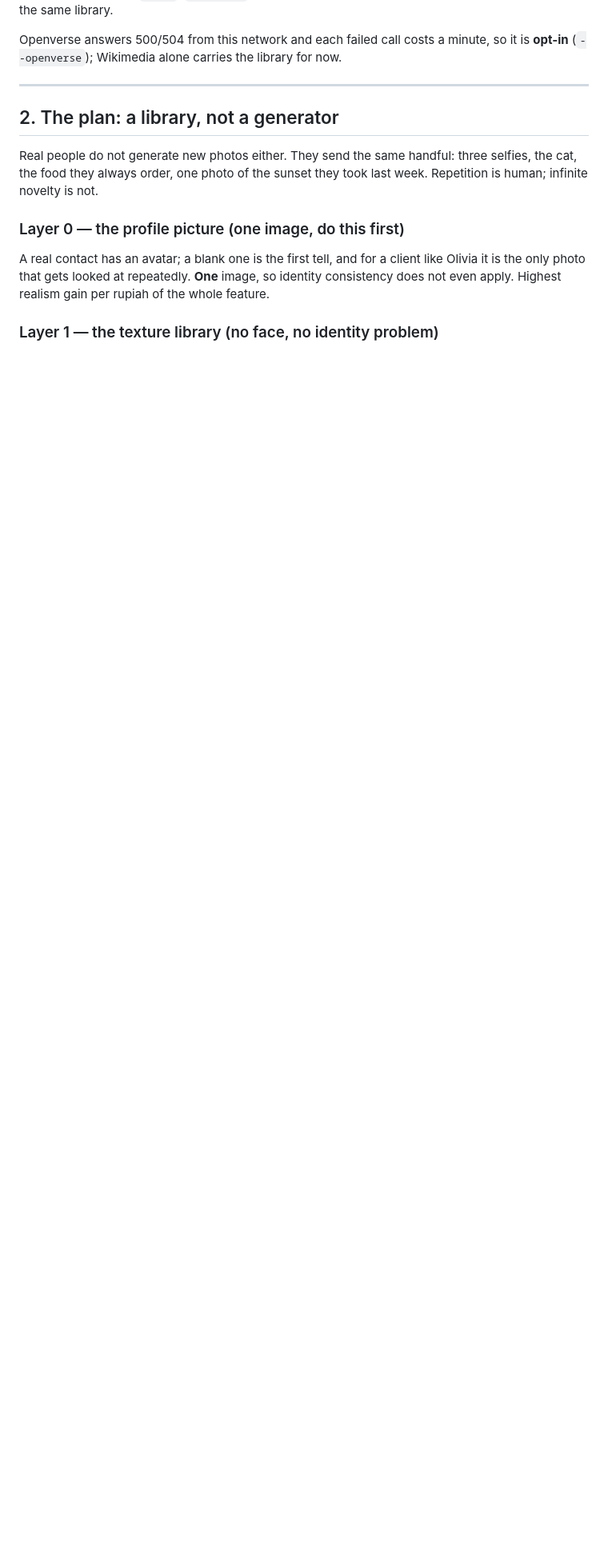
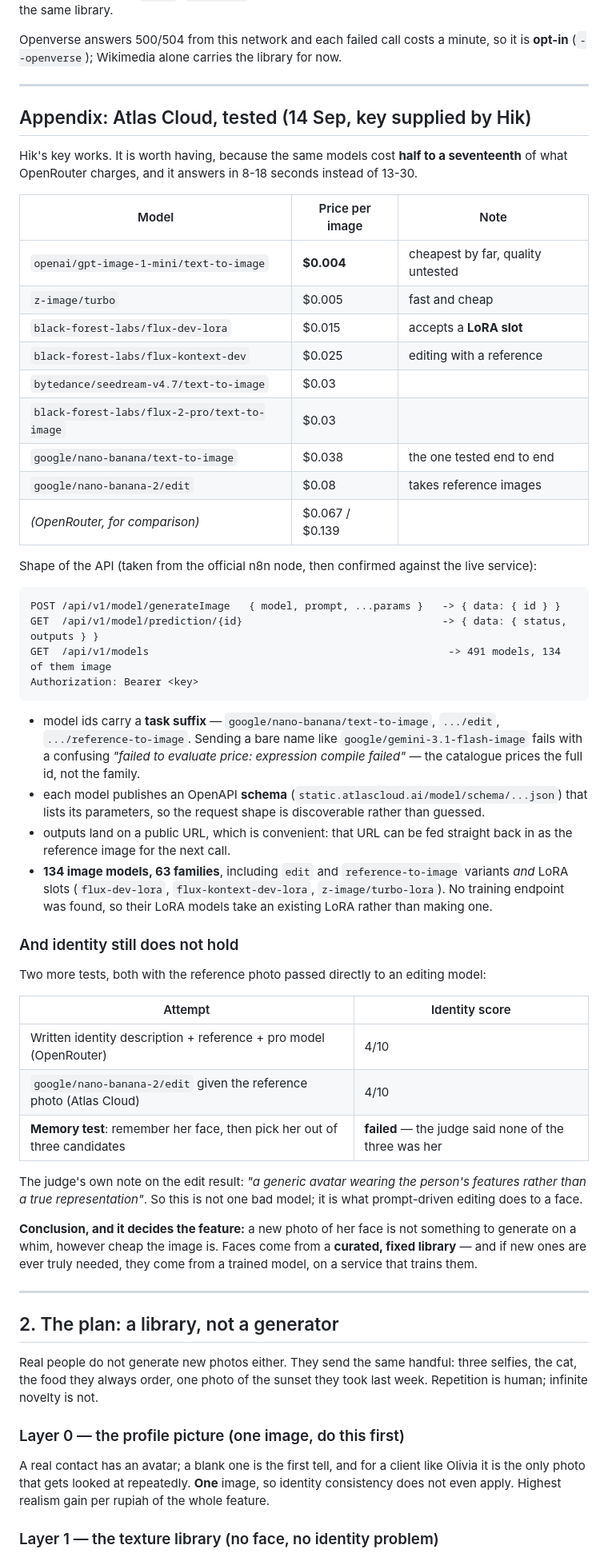
Before and after one commit to Mezzwynn/understudy, a Markdown page: PHOTOS.md, the part around the change. Shown at 80% size. GitHub-like rendering; blank space fills up the shorter version.

Commit message:
docs(photos): Atlas Cloud measured, and identity still fails
Hik supplied an Atlas Cloud key, so the image engine question is answered with numbers instead of
opinions: 134 image models, prices from $0.004 (gpt-image-1-mini) and $0.005 (z-image) up to
$0.08 for nano-banana-2/edit, against $0.067 on OpenRouter. Generation runs 8-18 seconds.

The request shape was not guessed: it came from the official n8n node and was then confirmed
against the live service. Model ids carry a task suffix (/text-to-image, /edit,
/reference-to-image), which is why a bare family name fails with a puzzling pricing error, and
each model publishes an OpenAPI schema listing its parameters. Output URLs are public, so one
result can be fed back in as the reference for the next call.

The harder result: identity still does not hold. Passing the reference photo straight into an
editing model scores 4/10, the same as a written description, and a memory test — remember the
face, then pick her out of three candidates — failed outright, with the judge reporting that none
of the three was her and calling the edit 'a generic avatar wearing the person's features'.

That settles the design rather than deferring it: a new photo of her face is not a whim to
generate, however cheap images get. Faces come from a curated fixed library, and new ones only
from a trained model on a service that trains them. Atlas carries LoRA inference slots but no
training endpoint was found.

````diff
--- a/PHOTOS.md
+++ b/PHOTOS.md
@@ -64,6 +64,66 @@ keeps filling the same library.
 
 Openverse answers 500/504 from this network and each failed call costs a minute, so it is
 **opt-in** (`--openverse`); Wikimedia alone carries the library for now.
+
+
+---
+
+## Appendix: Atlas Cloud, tested (14 Sep, key supplied by Hik)
+
+Hik's key works. It is worth having, because the same models cost **half to a seventeenth** of what
+OpenRouter charges, and it answers in 8-18 seconds instead of 13-30.
+
+| Model | Price per image | Note |
+|---|---|---|
+| `openai/gpt-image-1-mini/text-to-image` | **$0.004** | cheapest by far, quality untested |
+| `z-image/turbo` | $0.005 | fast and cheap |
+| `black-forest-labs/flux-dev-lora` | $0.015 | accepts a **LoRA slot** |
+| `black-forest-labs/flux-kontext-dev` | $0.025 | editing with a reference |
+| `bytedance/seedream-v4.7/text-to-image` | $0.03 | |
+| `black-forest-labs/flux-2-pro/text-to-image` | $0.03 | |
+| `google/nano-banana/text-to-image` | $0.038 | the one tested end to end |
+| `google/nano-banana-2/edit` | $0.08 | takes reference images |
+| *(OpenRouter, for comparison)* | $0.067 / $0.139 | |
+
+Shape of the API (taken from the official n8n node, then confirmed against the live service):
+
+```
+POST /api/v1/model/generateImage   { model, prompt, ...params }   -> { data: { id } }
+GET  /api/v1/model/prediction/{id}                                -> { data: { status, outputs } }
+GET  /api/v1/models                                                -> 491 models, 134 of them image
+Authorization: Bearer <key>
+```
+
+- model ids carry a **task suffix** — `google/nano-banana/text-to-image`, `.../edit`,
+  `.../reference-to-image`. Sending a bare name like `google/gemini-3.1-flash-image` fails with a
+  confusing *"failed to evaluate price: expression compile failed"* — the catalogue prices the
+  full id, not the family.
+- each model publishes an OpenAPI **schema** (`static.atlascloud.ai/model/schema/...json`) that
+  lists its parameters, so the request shape is discoverable rather than guessed.
+- outputs land on a public URL, which is convenient: that URL can be fed straight back in as the
+  reference image for the next call.
+- **134 image models, 63 families**, including `edit` and `reference-to-image` variants *and*
+  LoRA slots (`flux-dev-lora`, `flux-kontext-dev-lora`, `z-image/turbo-lora`). No training endpoint
+  was found, so their LoRA models take an existing LoRA rather than making one.
+
+### And identity still does not hold
+
+Two more tests, both with the reference photo passed directly to an editing model:
+
+| Attempt | Identity score |
+|---|---|
+| Written identity description + reference + pro model (OpenRouter) | 4/10 |
+| `google/nano-banana-2/edit` given the reference photo (Atlas Cloud) | 4/10 |
+| **Memory test**: remember her face, then pick her out of three candidates | **failed** — the judge said none of the three was her |
+
+The judge's own note on the edit result: *"a generic avatar wearing the person's features rather
+than a true representation"*. So this is not one bad model; it is what prompt-driven editing does
+to a face.
+
+**Conclusion, and it decides the feature:** a new photo of her face is not something to generate on
+a whim, however cheap the image is. Faces come from a **curated, fixed library** — and if new ones
+are ever truly needed, they come from a trained model, on a service that trains them.
+
 
 ---
 
````
